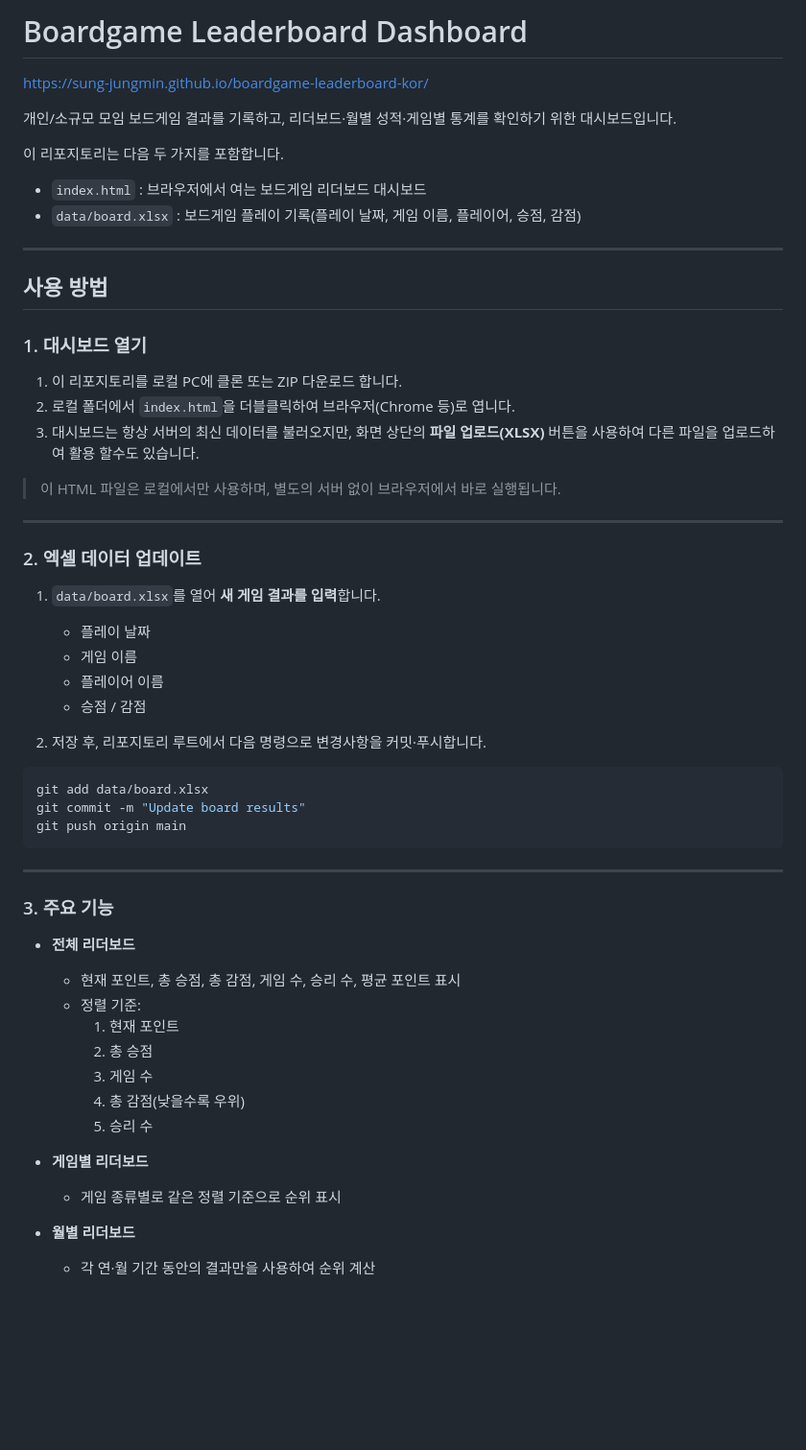
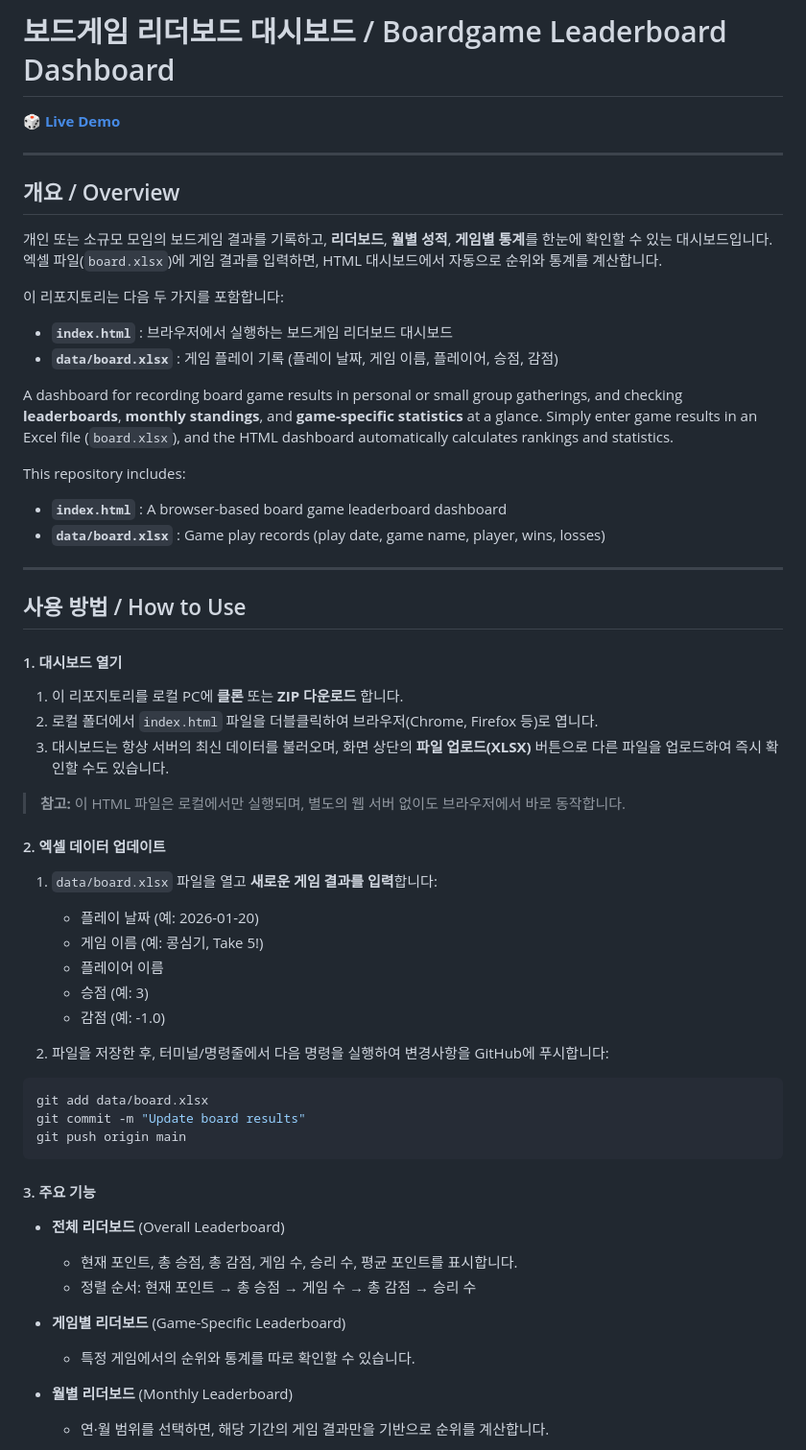
Before and after one commit to 67JM89/boardgame-leaderboard-kor, a Markdown page: README.md, the part around one of its changes. Shown at 96% size. Rendered like a GitHub page; blank space fills up the shorter version.

Commit message:
Add Korean translation and enhance README formatting
Updated README to include Korean translation and improved formatting.

````diff
--- a/README.md
+++ b/README.md
@@ -1,58 +1,61 @@
-# Boardgame Leaderboard Dashboard
+# 보드게임 리더보드 대시보드 / Boardgame Leaderboard Dashboard
 
-https://sung-jungmin.github.io/boardgame-leaderboard-kor/
-
-개인/소규모 모임 보드게임 결과를 기록하고, 리더보드·월별 성적·게임별 통계를 확인하기 위한 대시보드입니다.
-
-이 리포지토리는 다음 두 가지를 포함합니다.
-
-- `index.html` : 브라우저에서 여는 보드게임 리더보드 대시보드
-- `data/board.xlsx` : 보드게임 플레이 기록(플레이 날짜, 게임 이름, 플레이어, 승점, 감점)
+**[🎲 Live Demo](https://sung-jungmin.github.io/boardgame-leaderboard-kor/)**
 
 ---
 
-## 사용 방법
+## 개요 / Overview
+개인 또는 소규모 모임의 보드게임 결과를 기록하고, **리더보드**, **월별 성적**, **게임별 통계**를 한눈에 확인할 수 있는 대시보드입니다. 엑셀 파일(`board.xlsx`)에 게임 결과를 입력하면, HTML 대시보드에서 자동으로 순위와 통계를 계산합니다.
 
-### 1. 대시보드 열기
+이 리포지토리는 다음 두 가지를 포함합니다:
 
-1. 이 리포지토리를 로컬 PC에 클론 또는 ZIP 다운로드 합니다.
-2. 로컬 폴더에서 `index.html`을 더블클릭하여 브라우저(Chrome 등)로 엽니다.
-3. 대시보드는 항상 서버의 최신 데이터를 불러오지만, 화면 상단의 **파일 업로드(XLSX)** 버튼을 사용하여 다른 파일을 업로드하여 활용 할수도 있습니다.
-> 이 HTML 파일은 로컬에서만 사용하며, 별도의 서버 없이 브라우저에서 바로 실행됩니다.
+- **`index.html`** : 브라우저에서 실행하는 보드게임 리더보드 대시보드
+- **`data/board.xlsx`** : 게임 플레이 기록 (플레이 날짜, 게임 이름, 플레이어, 승점, 감점)
+
+A dashboard for recording board game results in personal or small group gatherings, and checking **leaderboards**, **monthly standings**, and **game-specific statistics** at a glance. Simply enter game results in an Excel file (`board.xlsx`), and the HTML dashboard automatically calculates rankings and statistics.
+
+This repository includes:
+
+- **`index.html`** : A browser-based board game leaderboard dashboard
+- **`data/board.xlsx`** : Game play records (play date, game name, player, wins, losses)
 
 ---
 
-### 2. 엑셀 데이터 업데이트
+## 사용 방법 / How to Use
+#### 1. 대시보드 열기
 
-1. `data/board.xlsx`를 열어 **새 게임 결과를 입력**합니다.
-   - 플레이 날짜
-   - 게임 이름
+1. 이 리포지토리를 로컬 PC에 **클론** 또는 **ZIP 다운로드** 합니다.
+2. 로컬 폴더에서 `index.html` 파일을 더블클릭하여 브라우저(Chrome, Firefox 등)로 엽니다.
+3. 대시보드는 항상 서버의 최신 데이터를 불러오며, 화면 상단의 **파일 업로드(XLSX)** 버튼으로 다른 파일을 업로드하여 즉시 확인할 수도 있습니다.
+
+> **참고:** 이 HTML 파일은 로컬에서만 실행되며, 별도의 웹 서버 없이도 브라우저에서 바로 동작합니다.
+
+#### 2. 엑셀 데이터 업데이트
+
+1. `data/board.xlsx` 파일을 열고 **새로운 게임 결과를 입력**합니다:
+   - 플레이 날짜 (예: 2026-01-20)
+   - 게임 이름 (예: 콩심기, Take 5!)
    - 플레이어 이름
-   - 승점 / 감점
+   - 승점 (예: 3)
+   - 감점 (예: -1.0)
 
-2. 저장 후, 리포지토리 루트에서 다음 명령으로 변경사항을 커밋·푸시합니다.
+2. 파일을 저장한 후, 터미널/명령줄에서 다음 명령을 실행하여 변경사항을 GitHub에 푸시합니다:
 
 ```bash
 git add data/board.xlsx
 git commit -m "Update board results"
 git push origin main
 ```
----
 
-### 3. 주요 기능
+#### 3. 주요 기능
 
-- **전체 리더보드**
-  - 현재 포인트, 총 승점, 총 감점, 게임 수, 승리 수, 평균 포인트 표시
-  - 정렬 기준:
-    1) 현재 포인트
-    2) 총 승점
-    3) 게임 수
-    4) 총 감점(낮을수록 우위)
-    5) 승리 수
+- **전체 리더보드** (Overall Leaderboard)
+  - 현재 포인트, 총 승점, 총 감점, 게임 수, 승리 수, 평균 포인트를 표시합니다.
+  - 정렬 순서: 현재 포인트 → 총 승점 → 게임 수 → 총 감점 → 승리 수
 
-- **게임별 리더보드**
-  - 게임 종류별로 같은 정렬 기준으로 순위 표시
+- **게임별 리더보드** (Game-Specific Leaderboard)
+  - 특정 게임에서의 순위와 통계를 따로 확인할 수 있습니다.
 
-- **월별 리더보드**
-  - 각 연·월 기간 동안의 결과만을 사용하여 순위 계산
+- **월별 리더보드** (Monthly Leaderboard)
+  - 연·월 범위를 선택하면, 해당 기간의 게임 결과만을 기반으로 순위를 계산합니다.
 
````
Also changed, not shown: other parts of README.md (+112 -33 lines).
